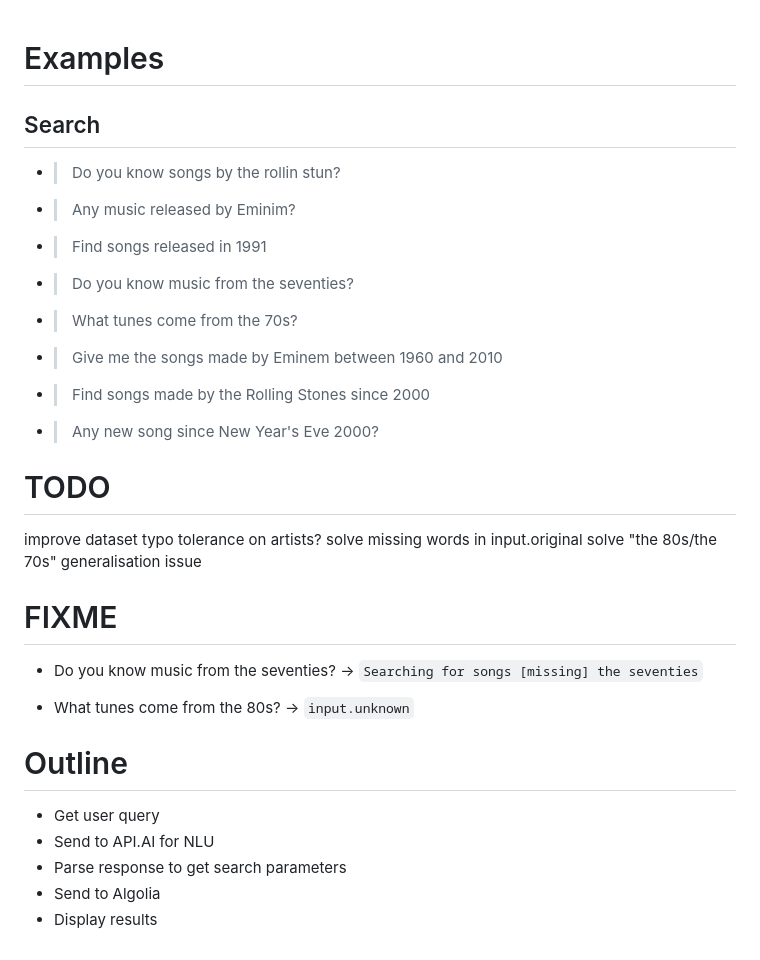
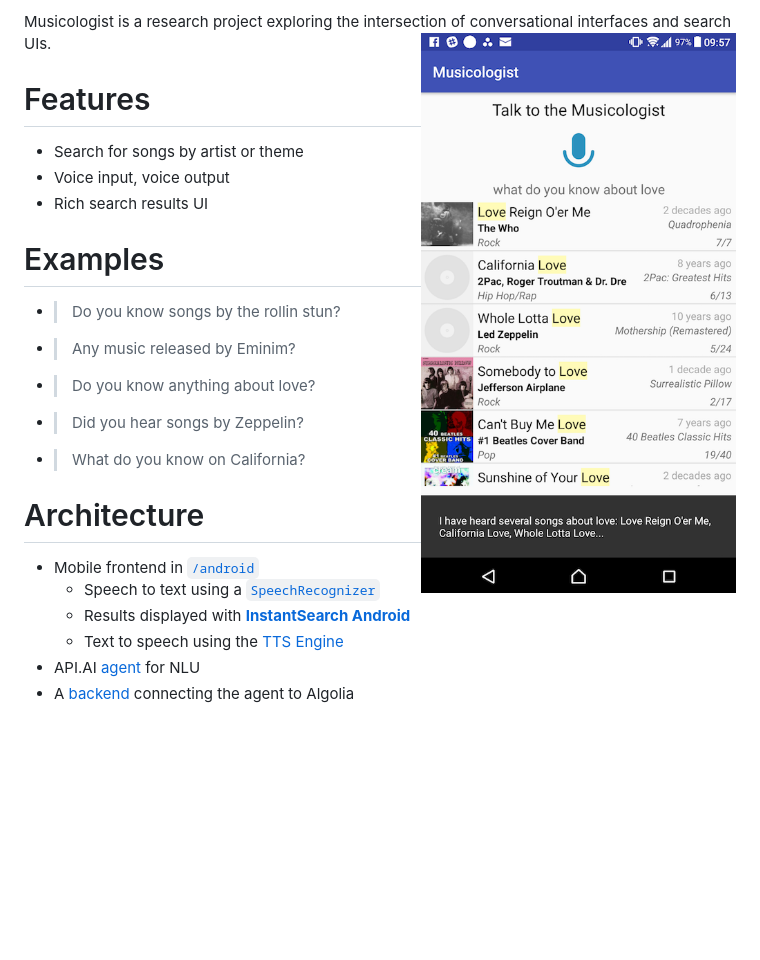
Before and after one commit to PLNech/musicologist, a Markdown page: README.md, the part around the change. Rendered like a GitHub page; pictures changed too: screenshot.png (added); blank space fills up the shorter version.

Commit message:
README: Public rewriting

```diff
--- a/README.md
+++ b/README.md
@@ -1,32 +1,22 @@
+Musicologist is a research project exploring the intersection of conversational interfaces and search UIs.
+<img src="./screenshot.png" align="right"/>
+
+# Features
+- Search for songs by artist or theme
+- Voice input, voice output
+- Rich search results UI
+
 # Examples
-
-## Search
 - > Do you know songs by the rollin stun?
 - > Any music released by Eminim?
-- > Find songs released in 1991
-- > Do you know music from the seventies?
-- > What tunes come from the 70s?
-- > Give me the songs made by Eminem between 1960 and 2010
-- > Find songs made by the Rolling Stones since 2000
-- > Any new song since New Year's Eve 2000?
+- > Do you know anything about love?
+- > Did you hear songs by Zeppelin?
+- > What do you know on California?
 
-# TODO
-
-improve dataset
-typo tolerance on artists?
-solve missing words in input.original
-solve "the 80s/the 70s" generalisation issue
-# FIXME
-
-- Do you know music from the seventies?
--> `Searching for songs [missing] the seventies`
-
-- What tunes come from the 80s?
--> `input.unknown`
-
-# Outline
-- Get user query
-- Send to API.AI for NLU
-- Parse response to get search parameters
-- Send to Algolia
-- Display results
+# Architecture
+- Mobile frontend in [`/android`](/android)
+  - Speech to text using a [`SpeechRecognizer`](https://developer.android.com/reference/android/speech/SpeechRecognizer.html)
+  - Results displayed with **[InstantSearch Android](https://community.algolia.com/instantsearch-android/)**
+  - Text to speech using the [TTS Engine](https://developer.android.com/reference/android/speech/tts/TextToSpeech.Engine.html)
+- API.AI [agent](agent.zip) for NLU
+- A [backend](/backend) connecting the agent to Algolia
```
